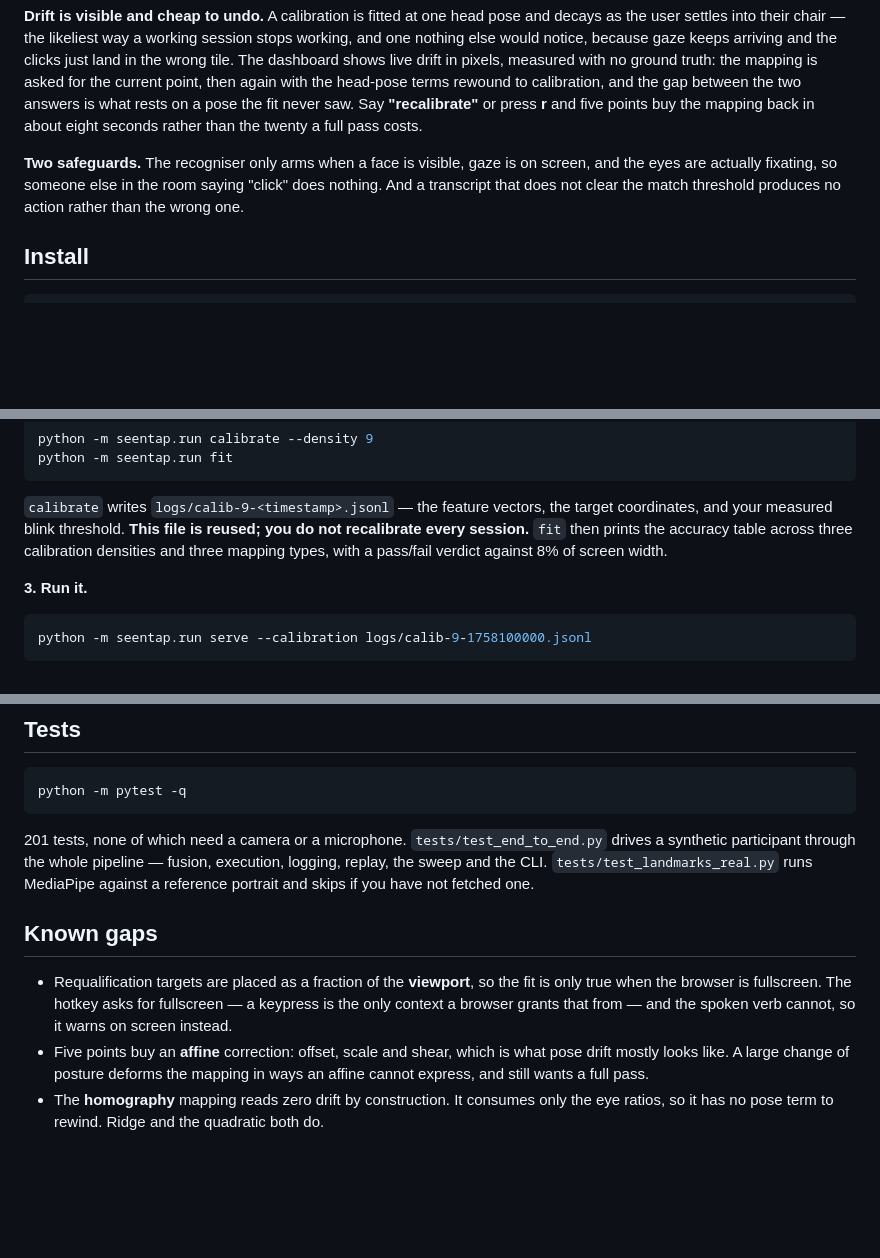
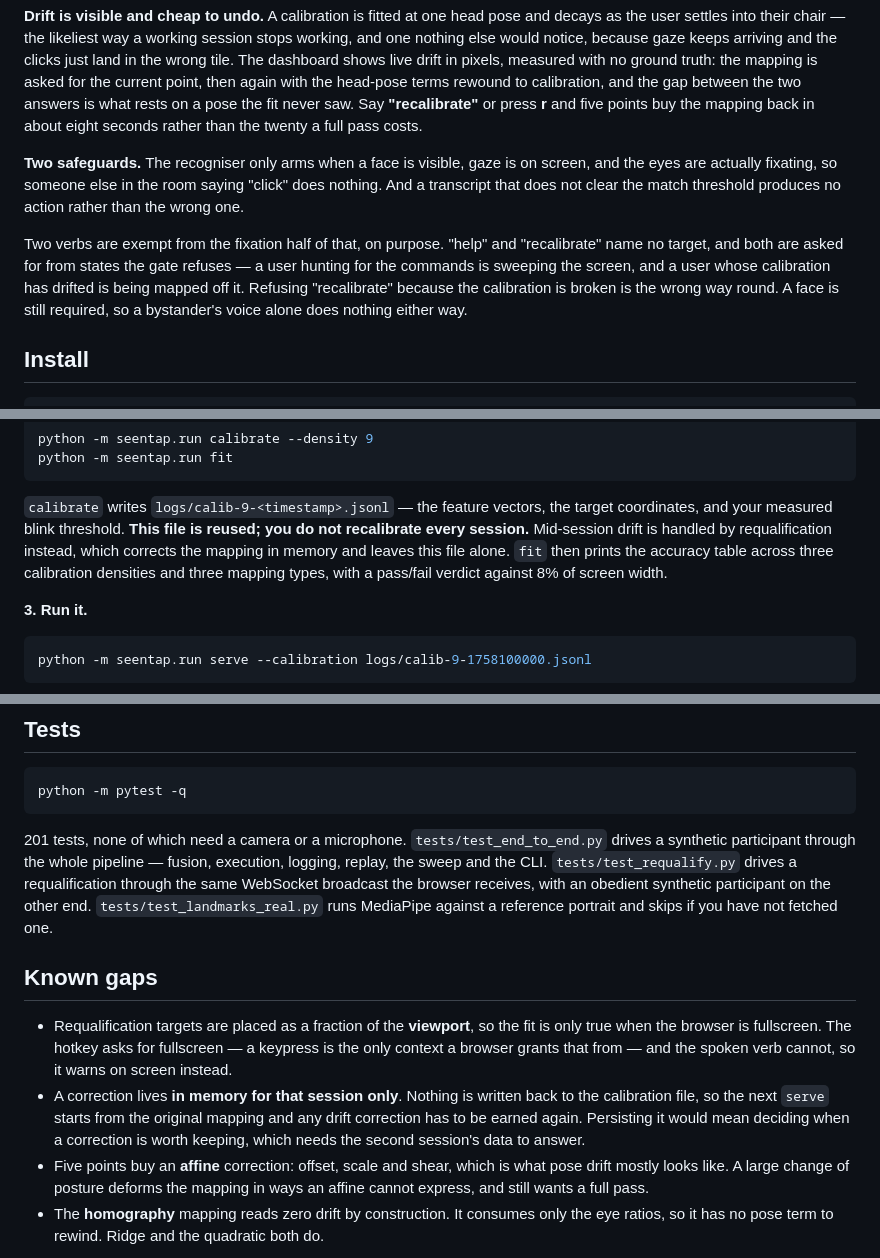
Before and after one commit to AdvaitMalviya/SeenTap, a Markdown page: README.md, 3 parts joined by grey strips. Drawn GitHub-style; blank space fills up the shorter version.

Commit message:
Document drift and requalification properly in the README
The safeguards paragraph overclaimed: it said the recogniser arms only on
a steady fixation, without noting that 'help' and 'recalibrate' are
deliberately exempt from that half.

Also records what requalification does not do -- the correction lives in
memory for the session and never reaches the calibration file, so the
next serve starts from the original mapping.

````diff
--- a/README.md
+++ b/README.md
@@ -54,6 +54,13 @@ screen, and the eyes are actually fixating, so someone else in the room saying
 "click" does nothing. And a transcript that does not clear the match threshold
 produces no action rather than the wrong one.
 
+Two verbs are exempt from the fixation half of that, on purpose. "help" and
+"recalibrate" name no target, and both are asked for from states the gate
+refuses — a user hunting for the commands is sweeping the screen, and a user
+whose calibration has drifted is being mapped off it. Refusing "recalibrate"
+because the calibration is broken is the wrong way round. A face is still
+required, so a bystander's voice alone does nothing either way.
+
 ## Install
 
 ```bash
@@ -99,9 +106,11 @@ python -m seentap.run fit
 
 `calibrate` writes `logs/calib-9-<timestamp>.jsonl` — the feature vectors, the
 target coordinates, and your measured blink threshold. **This file is reused;
-you do not recalibrate every session.** `fit` then prints the accuracy table
-across three calibration densities and three mapping types, with a pass/fail
-verdict against 8% of screen width.
+you do not recalibrate every session.** Mid-session drift is handled by
+requalification instead, which corrects the mapping in memory and leaves this
+file alone. `fit` then prints the accuracy table across three calibration
+densities and three mapping types, with a pass/fail verdict against 8% of
+screen width.
 
 **3. Run it.**
 
@@ -200,8 +213,10 @@ python -m pytest -q
 201 tests, none of which need a camera or a microphone.
 `tests/test_end_to_end.py` drives a synthetic participant through the whole
 pipeline — fusion, execution, logging, replay, the sweep and the CLI.
-`tests/test_landmarks_real.py` runs MediaPipe against a reference portrait and
-skips if you have not fetched one.
+`tests/test_requalify.py` drives a requalification through the same WebSocket
+broadcast the browser receives, with an obedient synthetic participant on the
+other end. `tests/test_landmarks_real.py` runs MediaPipe against a reference
+portrait and skips if you have not fetched one.
 
 ## Known gaps
 
@@ -209,6 +224,11 @@ skips if you have not fetched one.
   fit is only true when the browser is fullscreen. The hotkey asks for
   fullscreen — a keypress is the only context a browser grants that from — and
   the spoken verb cannot, so it warns on screen instead.
+* A correction lives **in memory for that session only**. Nothing is written
+  back to the calibration file, so the next `serve` starts from the original
+  mapping and any drift correction has to be earned again. Persisting it would
+  mean deciding when a correction is worth keeping, which needs the second
+  session's data to answer.
 * Five points buy an **affine** correction: offset, scale and shear, which is
   what pose drift mostly looks like. A large change of posture deforms the
   mapping in ways an affine cannot express, and still wants a full pass.
````
Also changed, not shown: other parts of README.md (+4 -0 lines).
